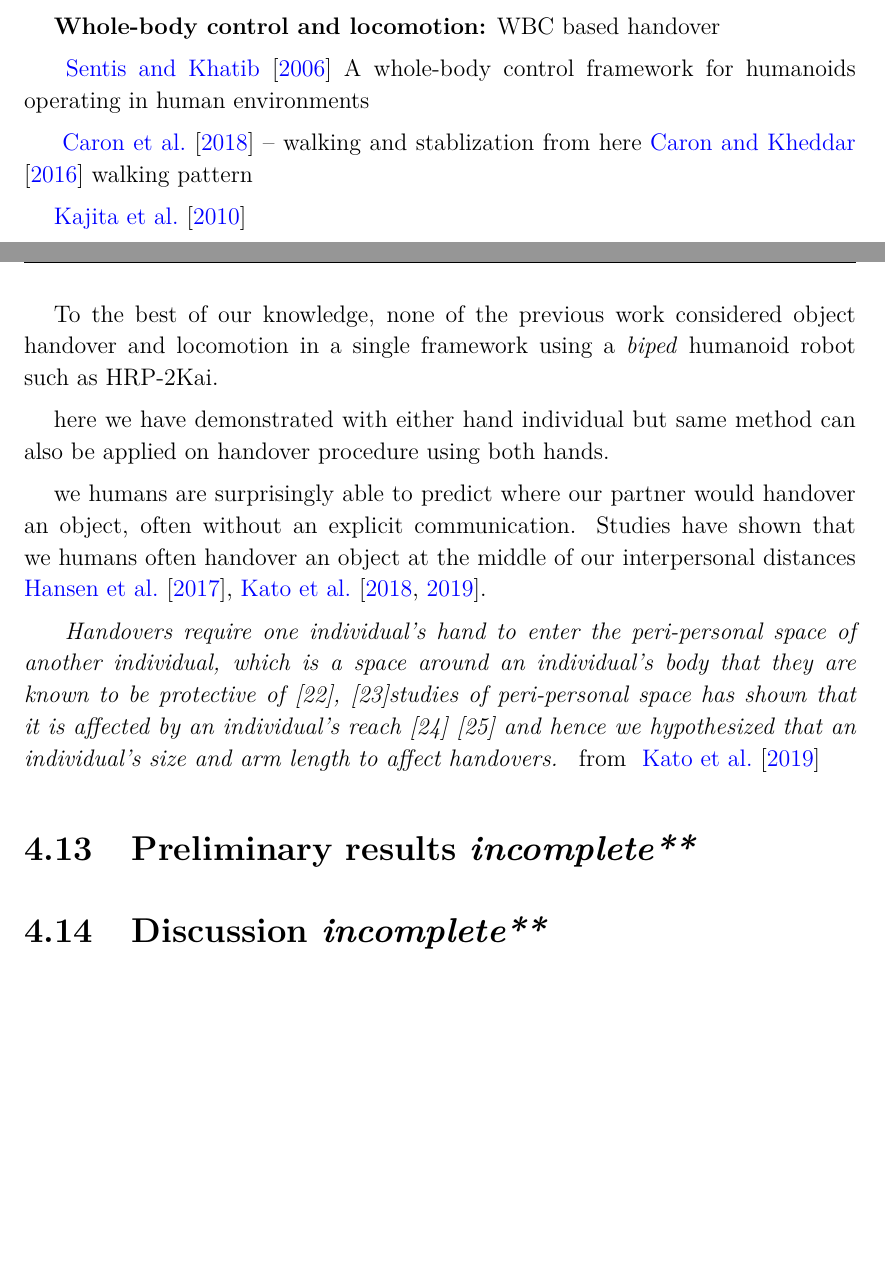
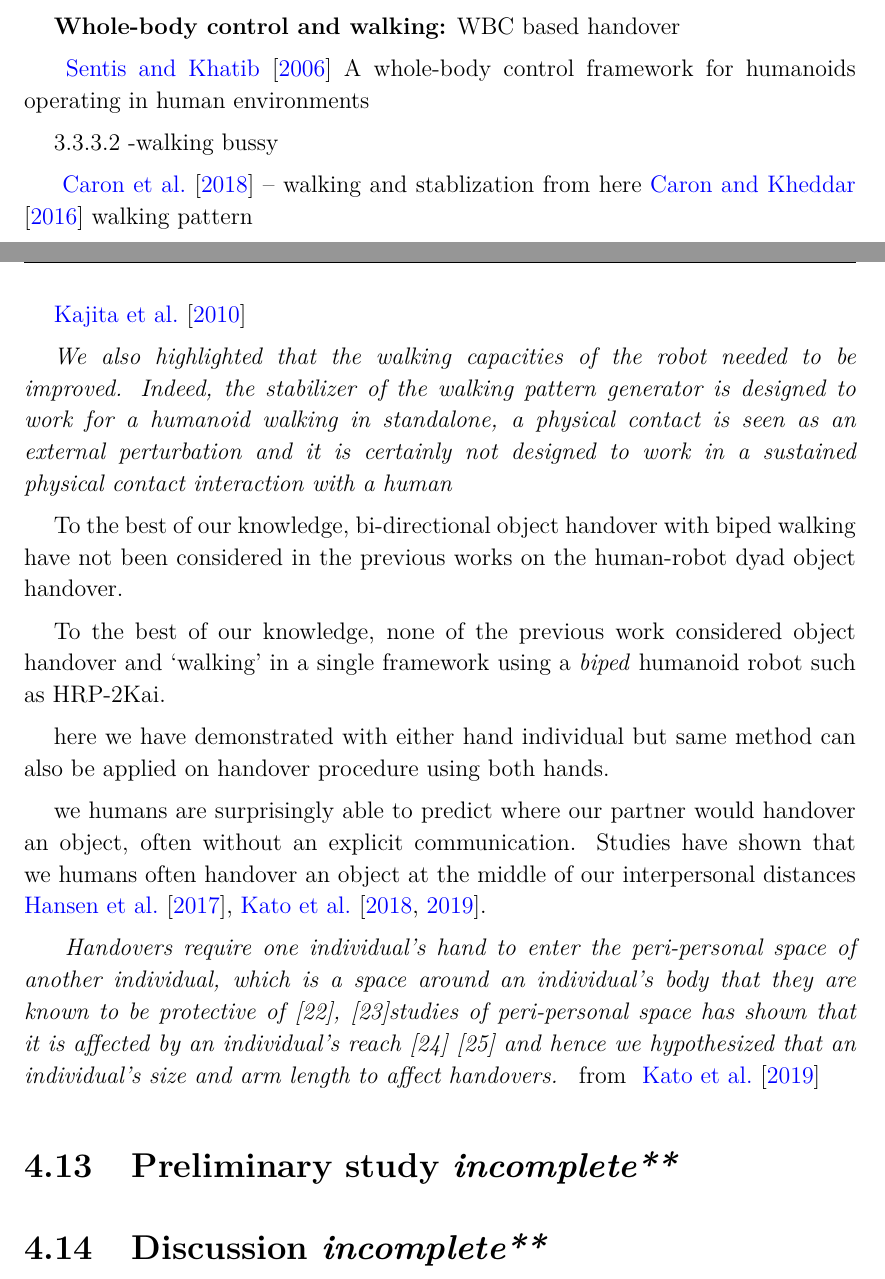
Before and after one commit to avasalya/PhDThesis, a LaTeX thesis (main.tex, which reads Chapters/C4-Handover.tex): two parts of pages 83 and 84 of 101, joined at a grey line, cut so that both start at the same text, the shorter picture padded with empty space. Compiled offline with pdfLaTeX.

Commit message:
bib update

```diff
--- a/Chapters/C4-Handover.tex
+++ b/Chapters/C4-Handover.tex
@@ -1028,12 +1028,13 @@ Finally handover occurs when the set of conditions in the equation (\ref{Fpull})
 
 %\clearpage
 
+
 \section{Step-walk and handover \textit{incomplete**}}
 
 talk about strategy-- which discussed with ganesh earlier on\\
 how we plan to achieve this \textbf{Handover task protocol\\} using Step-walk
 
-\textbf{Whole-body control and locomotion:} WBC based handover
+\textbf{Whole-body control and walking:} WBC based handover
 
 %\url{https://www.ieee-ras.org/whole-body-control}
 %whole body control~\cite{sentis2006whole} A Whole-Body Control Framework for Humanoids Operating in Human Environments
@@ -1044,7 +1045,12 @@ how we plan to achieve this \textbf{Handover task protocol\\} using Step-walk
 %\textbf{evard 4.4 WBC}
 
 
+
 ~\cite{sentis2006whole}  A whole-body control framework for humanoids operating in human environments
+
+
+
+3.3.3.2 -walking bussy
 
 ~\cite{caron2018stair} -- walking and stablization from here
 %\url{https://scaron.info/}
@@ -1055,8 +1061,18 @@ how we plan to achieve this \textbf{Handover task protocol\\} using Step-walk
 
 \cite{kajita2010biped}
 
+\textit{We also highlighted that the walking capacities of the robot needed to be improved.
+	Indeed, the stabilizer of the walking pattern generator is designed to work for a humanoid
+	walking in standalone, a physical contact is seen as an external perturbation and it is certainly
+	not designed to work in a sustained physical contact interaction with a human}
 
-To the best of our knowledge, none of the previous work considered object handover and locomotion in a single framework using a \textit{biped} humanoid robot such as HRP-2Kai.
+
+% 5.Self-Stabilization through pHRI future potential ideas --antonio bussy
+
+
+To the best of our knowledge, bi-directional object handover with biped walking have not been considered in the previous works on the human-robot dyad object handover.
+
+To the best of our knowledge, none of the previous work considered object handover and `walking' in a single framework using a \textit{biped} humanoid robot such as HRP-2Kai.
 
 here we have demonstrated with either hand individual but same method can also be applied on handover procedure using both hands.
 
@@ -1070,7 +1086,7 @@ we humans are surprisingly able to predict where our partner would handover an o
 
 
 
-\section{Preliminary results \textit{incomplete**}}
+\section{Preliminary study \textit{incomplete**}}
 
 %\subsection{Data analysis}
 %\subsection{Results}
```
Also changed, not shown: bib.bib (+38 -39 lines).
